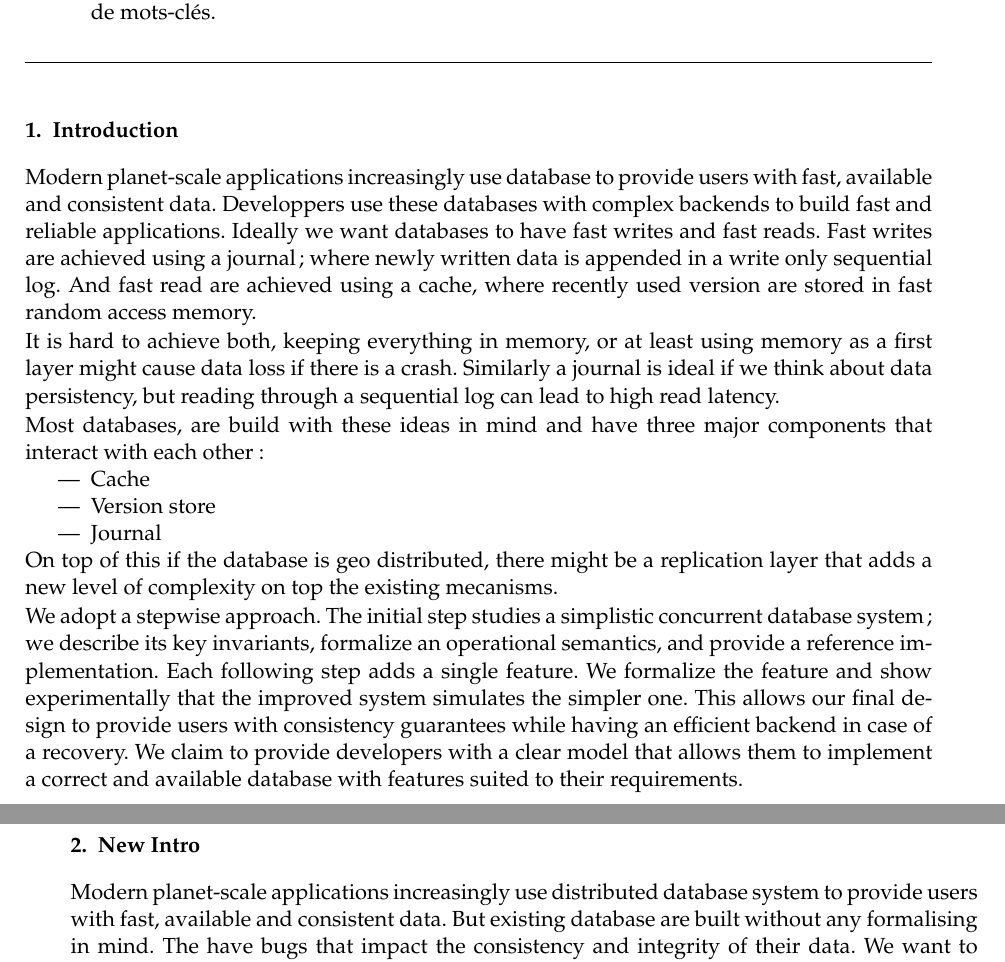
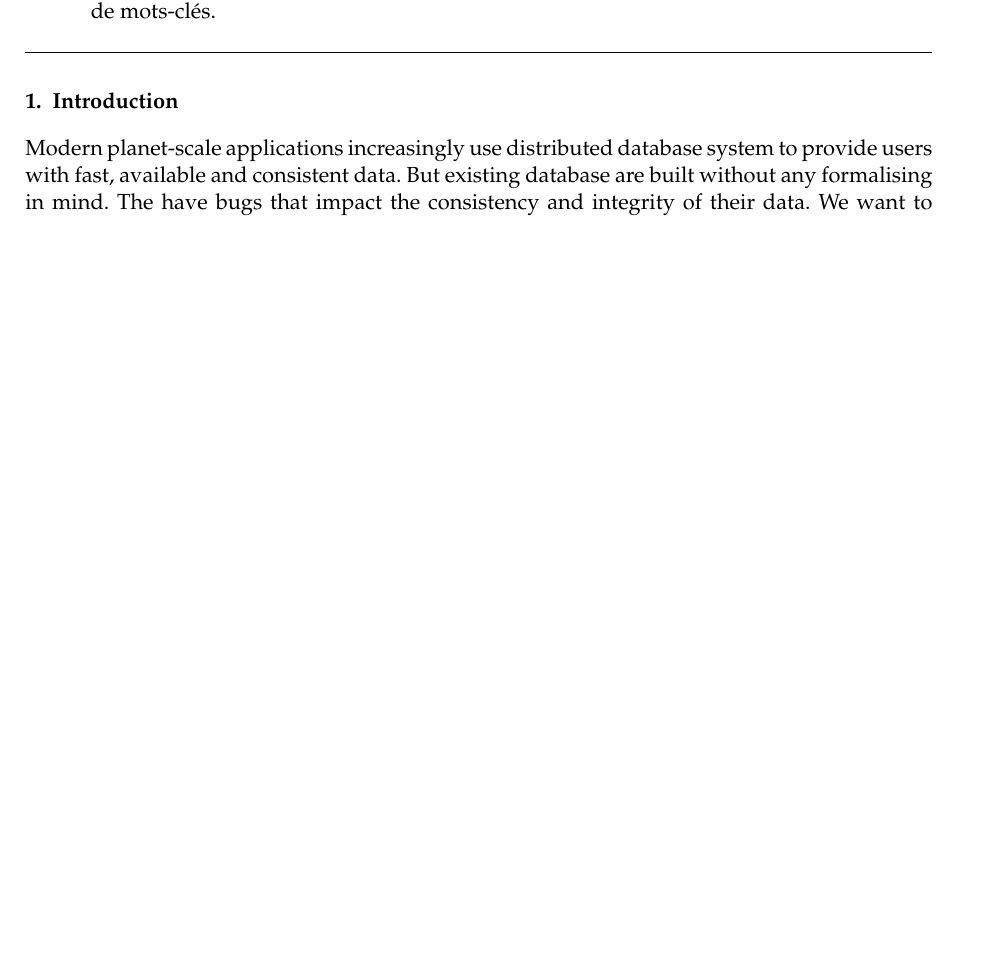
Before and after one commit to Saalik/MultiKVS, a LaTeX document (documents/compas2022/compas2022.tex): two parts of pages 1 and 2 of 6 before the commit and part of page 1 of 6 after it, the two joined at a grey line, cut so that both start at the same text, the shorter picture padded with empty space. Compiled offline with pdfLaTeX.

Commit message:
Removed old intro

```diff
--- a/documents/compas2022/compas2022.tex
+++ b/documents/compas2022/compas2022.tex
@@ -39,56 +39,8 @@ saalik.hatia@lip6.fr}
     isolés sous forme de mots-clés.}
 \end{abstract}
 
-
 %=========================================================
 \section{Introduction}
-%=========================================================
-
-
-Modern planet-scale applications increasingly use database to provide users with fast, available and consistent data.
-Developpers use these databases with complex backends to build fast and reliable applications.
-Ideally we want databases to have fast writes and fast reads.
-Fast writes are achieved using a journal; where newly written data is appended in a write only sequential log.
-And fast read are achieved using a cache, where recently used version are stored in fast random access memory.
-
-It is hard to achieve both, keeping everything in memory, or at least using memory as a first layer might cause data loss if there is a crash.
-Similarly a journal is ideal if we think about data persistency, but reading through a sequential log can lead to high read latency.
-
-Most databases, are build with these ideas in mind and have three major components that interact with each other:
-\begin{itemize}
-  \item Cache
-  \item Version store
-  \item Journal
-\end{itemize}
-
-On top of this if the database is geo distributed, there might be a replication layer that adds a new level of complexity on top the existing mecanisms.
-
-% This paper present our work of formilising the behavior and  interaction between different component of a typical database.
-% We start from an intuitive version of a database, an in memory key-value store that store object versions.
-% We formalize the application programming interface (API) of that components and the effects each API has on the overall system.
-% From these we add new components aiming to achieve feature parity to a real world database.
-
-We adopt a stepwise approach.
-The initial step studies a simplistic concurrent database system; we describe its key invariants, formalize an operational semantics, and provide a reference implementation.
-Each following step adds a single feature.
-We formalize the feature and show experimentally that the improved system simulates the simpler one.
-This allows our final design to provide users with consistency guarantees while having an efficient backend in case of a recovery.
-We claim to provide developers with a clear model that allows them to implement a correct and available database with features suited to their requirements.
-
-
-
-% They expect their data to be consistency while remaining available.
-% If a network partition or a crash were to occur they except being able to continue their work while disconnect and data to be safely merged and recovered.
-% <!-- The majority of database use transactions to provide developpers with a simple and reliable way to interact with their data. -->
-% Journaling, materializing, checkpointing, truncation and recovery are well-known mechanisms that can be used to maintain speed and consistency.
-% Their interplay is known to be tricky and their implementation if often obscur.
-% This leads to situation where a developper doesn't know what to expect just based on the different mechanisms used to implement t
-% We wrote a formal model, came up with some simple design and we show through comparaison that this is true.
-
-% Developpers use complicated backend to build their applications.
-
-%=========================================================
-\section{New Intro}
 %=========================================================
 
 Modern planet-scale applications increasingly use distributed database system to provide users with fast, available and consistent data.
```
